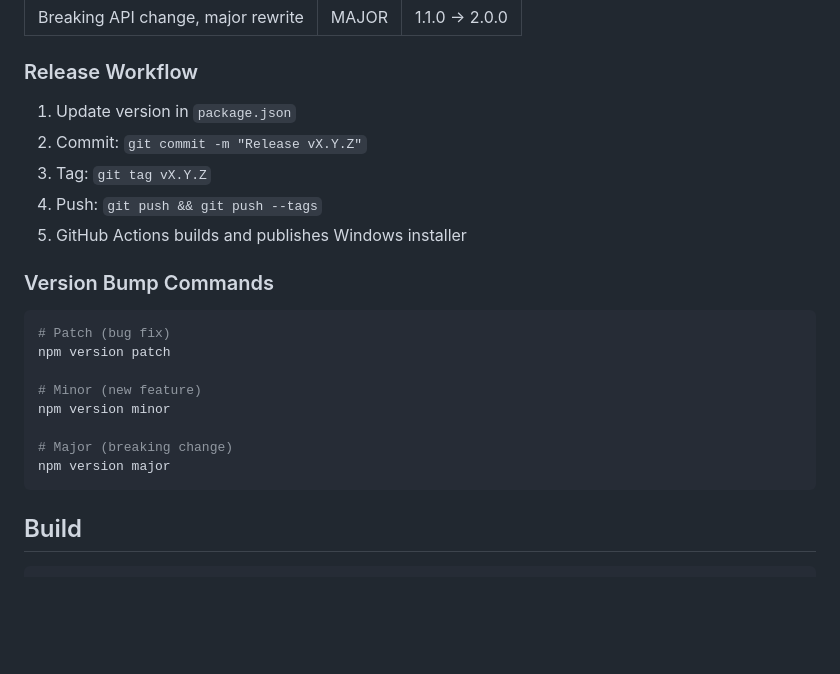
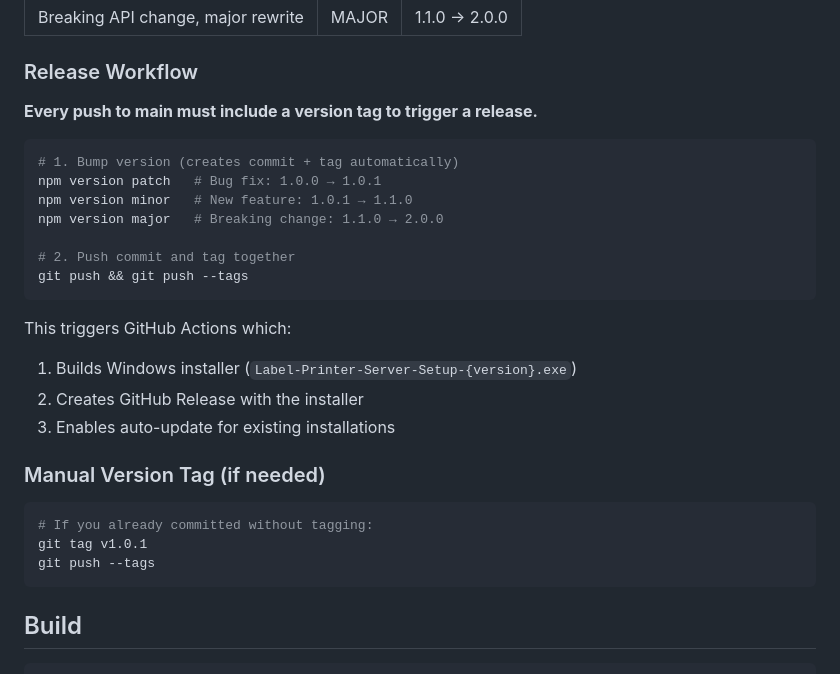
Before and after one commit to KudcraftsHQ/label-printer-server, a Markdown page: CLAUDE.md, the part around the change. GitHub-like rendering; blank space fills up the shorter version.

Commit message:
Document release workflow requirements

````diff
--- a/CLAUDE.md
+++ b/CLAUDE.md
@@ -28,23 +28,29 @@ Version is stored in `package.json` only (single source of truth).
 
 ### Release Workflow
 
-1. Update version in `package.json`
-2. Commit: `git commit -m "Release vX.Y.Z"`
-3. Tag: `git tag vX.Y.Z`
-4. Push: `git push && git push --tags`
-5. GitHub Actions builds and publishes Windows installer
-
-### Version Bump Commands
+**Every push to main must include a version tag to trigger a release.**
 
 ```bash
-# Patch (bug fix)
-npm version patch
+# 1. Bump version (creates commit + tag automatically)
+npm version patch   # Bug fix: 1.0.0 → 1.0.1
+npm version minor   # New feature: 1.0.1 → 1.1.0
+npm version major   # Breaking change: 1.1.0 → 2.0.0
 
-# Minor (new feature)
-npm version minor
+# 2. Push commit and tag together
+git push && git push --tags
+```
 
-# Major (breaking change)
-npm version major
+This triggers GitHub Actions which:
+1. Builds Windows installer (`Label-Printer-Server-Setup-{version}.exe`)
+2. Creates GitHub Release with the installer
+3. Enables auto-update for existing installations
+
+### Manual Version Tag (if needed)
+
+```bash
+# If you already committed without tagging:
+git tag v1.0.1
+git push --tags
 ```
 
 ## Build
````
